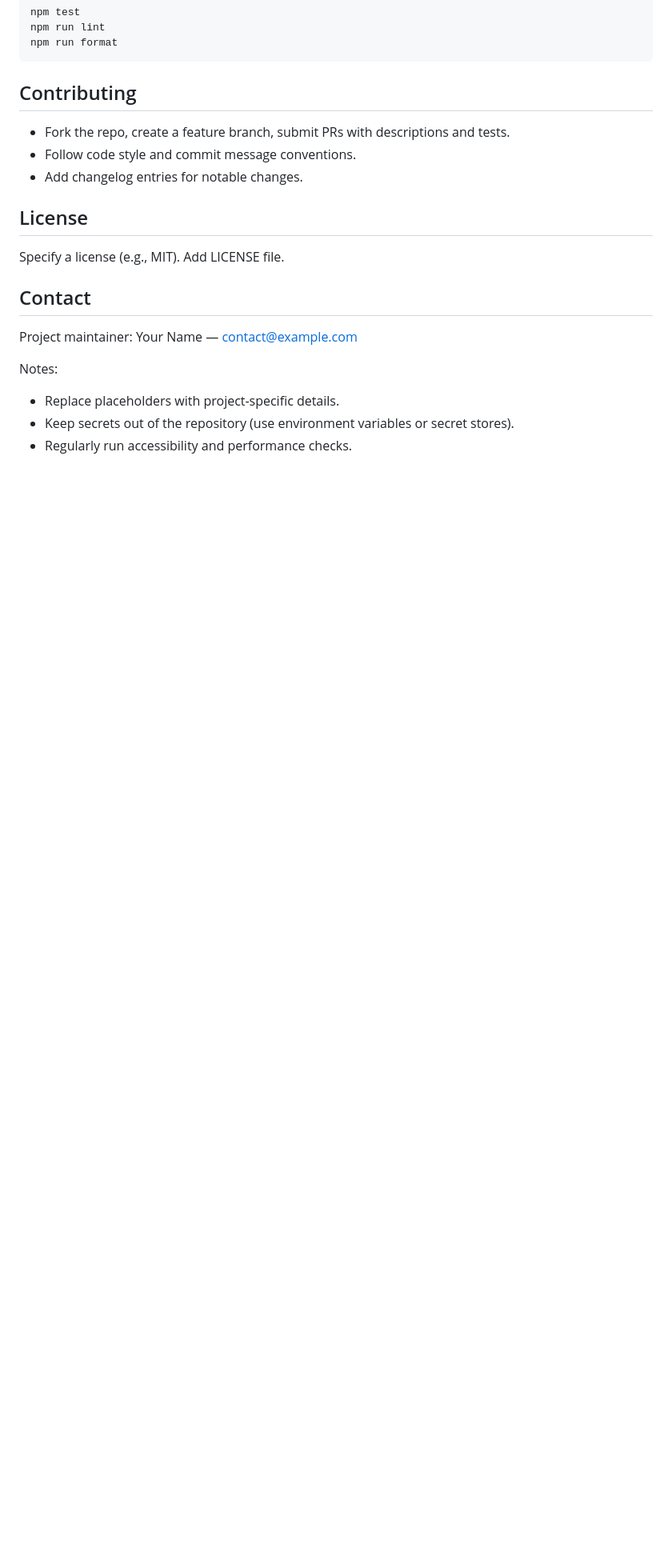
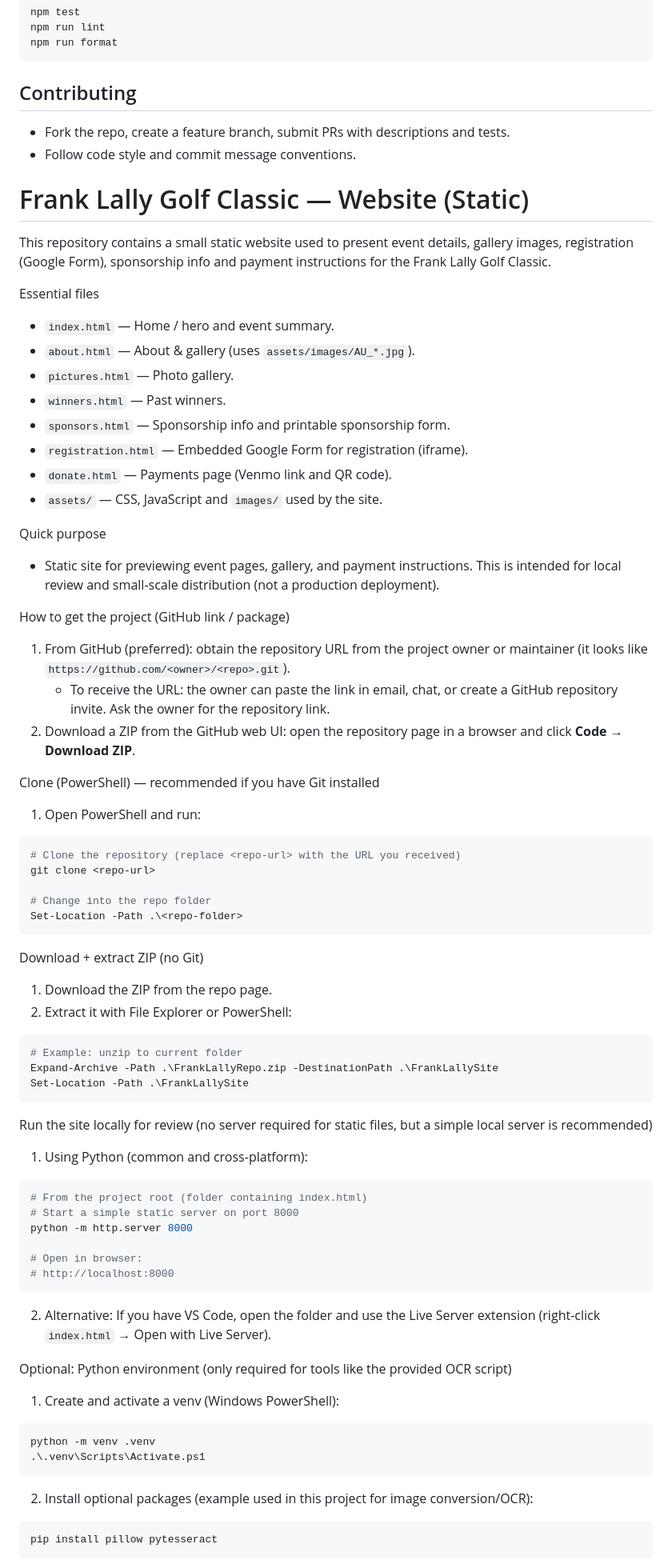
Before and after one commit to RedGrim/redgrim1.github.flg, a Markdown page: README.md, the part around the change printed below. Shown: that part at 80% size. Drawn GitHub-style; blank space fills up the shorter version.

````diff
--- a/README.md
+++ b/README.md
@@ -160,15 +104,74 @@ npm run format
 ## Contributing
 - Fork the repo, create a feature branch, submit PRs with descriptions and tests.
 - Follow code style and commit message conventions.
-- Add changelog entries for notable changes.
+# Frank Lally Golf Classic — Website (Static)
 
-## License
-Specify a license (e.g., MIT). Add LICENSE file.
+This repository contains a small static website used to present event details, gallery images, registration (Google Form), sponsorship info and payment instructions for the Frank Lally Golf Classic.
 
-## Contact
-Project maintainer: Your Name — contact@example.com
+Essential files
+- `index.html` — Home / hero and event summary.
+- `about.html` — About & gallery (uses `assets/images/AU_*.jpg`).
+- `pictures.html` — Photo gallery.
+- `winners.html` — Past winners.
+- `sponsors.html` — Sponsorship info and printable sponsorship form.
+- `registration.html` — Embedded Google Form for registration (iframe).
+- `donate.html` — Payments page (Venmo link and QR code).
+- `assets/` — CSS, JavaScript and `images/` used by the site.
 
-Notes:
-- Replace placeholders with project-specific details.
-- Keep secrets out of the repository (use environment variables or secret stores).
-- Regularly run accessibility and performance checks.
+Quick purpose
+- Static site for previewing event pages, gallery, and payment instructions. This is intended for local review and small-scale distribution (not a production deployment).
+
+How to get the project (GitHub link / package)
+1. From GitHub (preferred): obtain the repository URL from the project owner or maintainer (it looks like `https://github.com/<owner>/<repo>.git`).
+   - To receive the URL: the owner can paste the link in email, chat, or create a GitHub repository invite. Ask the owner for the repository link.
+2. Download a ZIP from the GitHub web UI: open the repository page in a browser and click **Code → Download ZIP**.
+
+Clone (PowerShell) — recommended if you have Git installed
+1. Open PowerShell and run:
+
+```powershell
+# Clone the repository (replace <repo-url> with the URL you received)
+git clone <repo-url>
+
+# Change into the repo folder
+Set-Location -Path .\<repo-folder>
+```
+
+Download + extract ZIP (no Git)
+1. Download the ZIP from the repo page.
+2. Extract it with File Explorer or PowerShell:
+
+```powershell
+# Example: unzip to current folder
+Expand-Archive -Path .\FrankLallyRepo.zip -DestinationPath .\FrankLallySite
+Set-Location -Path .\FrankLallySite
+```
+
+Run the site locally for review (no server required for static files, but a simple local server is recommended)
+1. Using Python (common and cross-platform):
+
+```powershell
+# From the project root (folder containing index.html)
+# Start a simple static server on port 8000
+python -m http.server 8000
+
+# Open in browser:
+# http://localhost:8000
+```
+
+2. Alternative: If you have VS Code, open the folder and use the Live Server extension (right-click `index.html` → Open with Live Server).
+
+Optional: Python environment (only required for tools like the provided OCR script)
+1. Create and activate a venv (Windows PowerShell):
+
+```powershell
+python -m venv .venv
+.\.venv\Scripts\Activate.ps1
+```
+
+2. Install optional packages (example used in this project for image conversion/OCR):
+
+```powershell
+pip install pillow pytesseract
+```
+
````
Also changed, not shown: other parts of README.md (+17 -56 lines).
